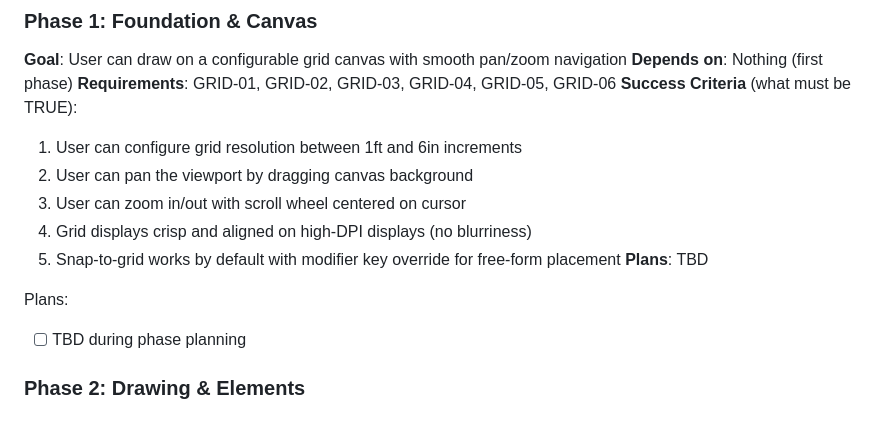
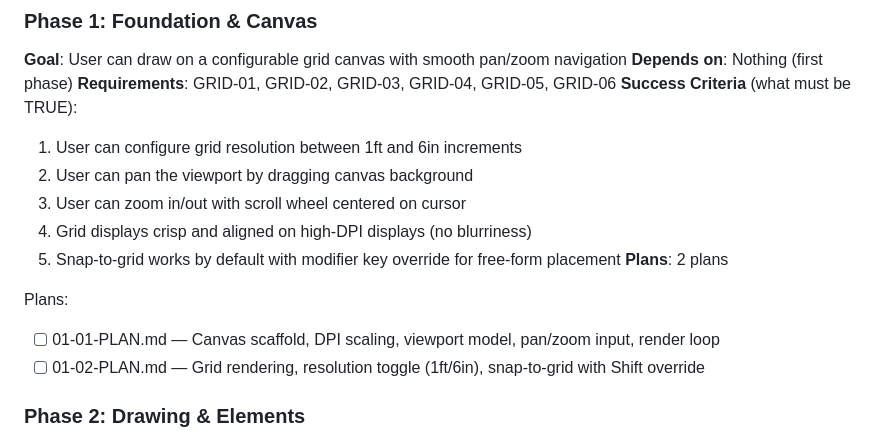
Before and after one commit to BadassHomesteader/GridOps_Layouts, a Markdown page: .planning/ROADMAP.md, the part around the change. Rendered like a GitHub page.

Commit message:
docs(01): create phase plan
Phase 01: Foundation & Canvas
- 2 plan(s) in 2 wave(s)
- Wave 1: Canvas + viewport + pan/zoom (autonomous)
- Wave 2: Grid + resolution + snap-to-grid (has checkpoint)
- Ready for execution

```diff
--- a/.planning/ROADMAP.md
+++ b/.planning/ROADMAP.md
@@ -29,10 +29,11 @@ Decimal phases appear between their surrounding integers in numeric order.
   3. User can zoom in/out with scroll wheel centered on cursor
   4. Grid displays crisp and aligned on high-DPI displays (no blurriness)
   5. Snap-to-grid works by default with modifier key override for free-form placement
-**Plans**: TBD
+**Plans**: 2 plans
 
 Plans:
-- [ ] TBD during phase planning
+- [ ] 01-01-PLAN.md — Canvas scaffold, DPI scaling, viewport model, pan/zoom input, render loop
+- [ ] 01-02-PLAN.md — Grid rendering, resolution toggle (1ft/6in), snap-to-grid with Shift override
 
 ### Phase 2: Drawing & Elements
 **Goal**: User can place, select, move, and delete all warehouse element types
```
Also changed, not shown: 2 other files.
